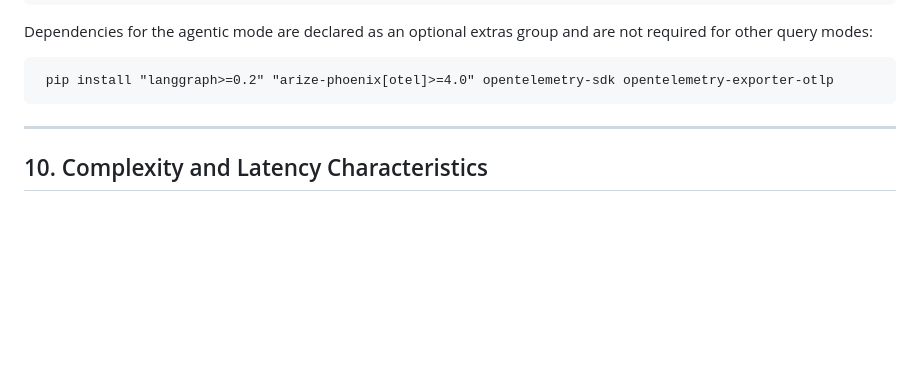
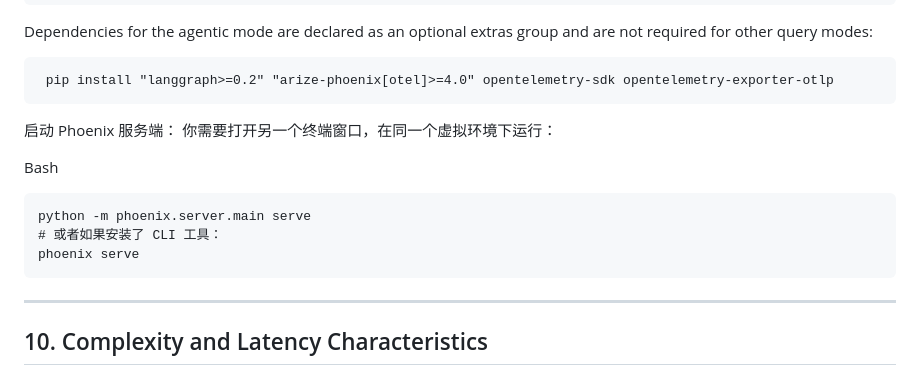
Before and after one commit to Yaliang-Cai/RAG_LUND, a Markdown page: docs/agentic_rag_2026-04-29.md, the part around the change. GitHub-like rendering; blank space fills up the shorter version.

Commit message:
Add Phoenix server startup instructions
Added instructions to start the Phoenix server in a new terminal window.

````diff
--- a/docs/agentic_rag_2026-04-29.md
+++ b/docs/agentic_rag_2026-04-29.md
@@ -155,7 +155,15 @@ Dependencies for the agentic mode are declared as an optional extras group and a
 ```
  pip install "langgraph>=0.2" "arize-phoenix[otel]>=4.0" opentelemetry-sdk opentelemetry-exporter-otlp
 ```
+启动 Phoenix 服务端：
+你需要打开另一个终端窗口，在同一个虚拟环境下运行：
 
+Bash
+```
+python -m phoenix.server.main serve
+# 或者如果安装了 CLI 工具：
+phoenix serve
+```
 ---
 
 ## 10. Complexity and Latency Characteristics
````
